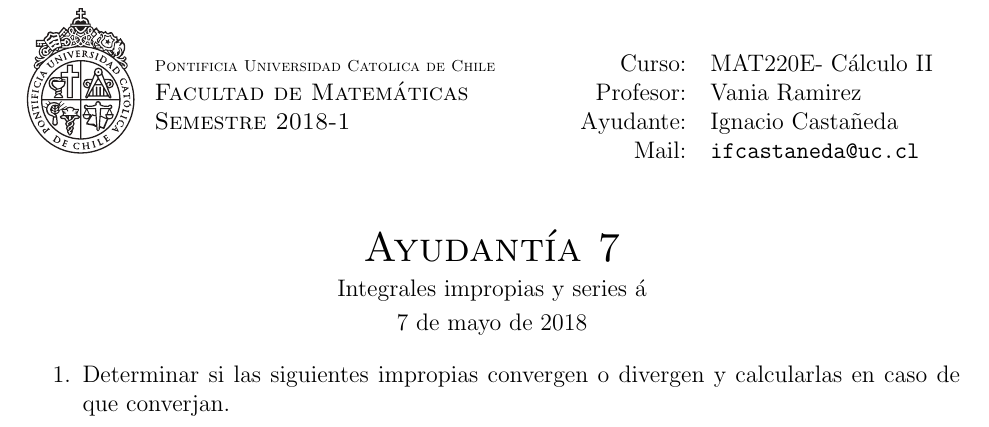
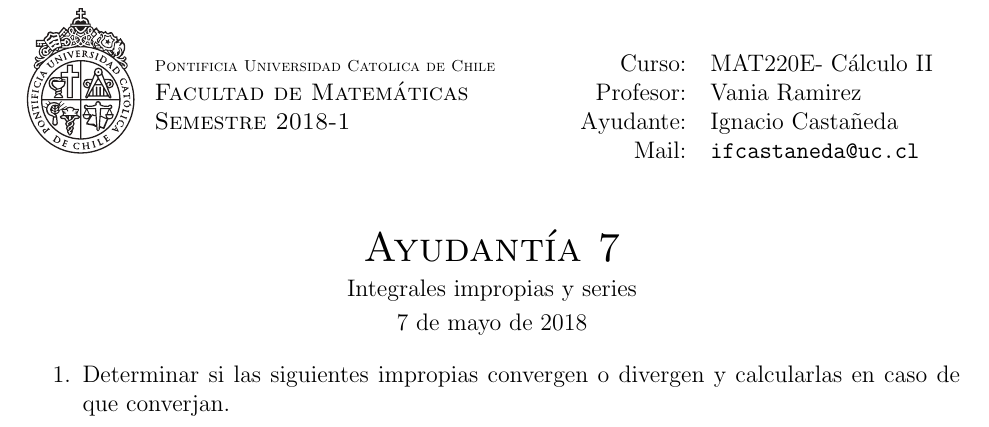
Before and after one commit to NachoCasta/ifcastaneda-texfiles, a LaTeX document (2018/1/MAT220E/7/solucion.tex): part of page 1 of 7, cut so that both start at the same text. Compiled offline with pdfLaTeX.

Commit message:
Solución de 2018/1/MAT220E/7

```diff
--- a/2018/1/MAT220E/7/solucion.tex
+++ b/2018/1/MAT220E/7/solucion.tex
@@ -51,7 +51,7 @@
 }
 
 \newcommand{\ayudantia}{{\sc Ayudantía 7}}
-\newcommand{\tituloayu}{Integrales impropias y series á}
+\newcommand{\tituloayu}{Integrales impropias y series}
 \newcommand{\fecha}{7 de mayo de 2018}
 \newcommand{\alumno}{Ignacio Castañeda - ifcastaneda@uc.cl}
 \newcommand{\sigla}{MAT220E}
```
